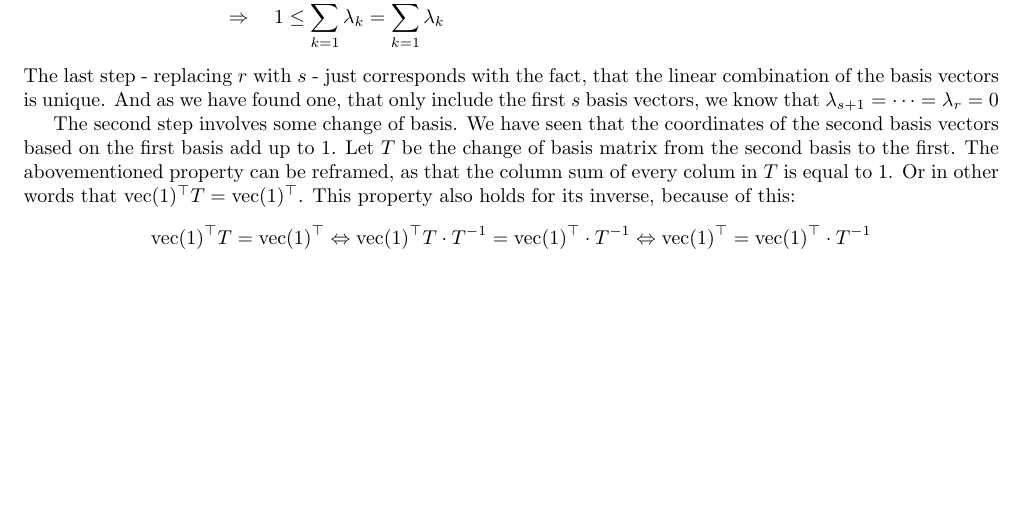
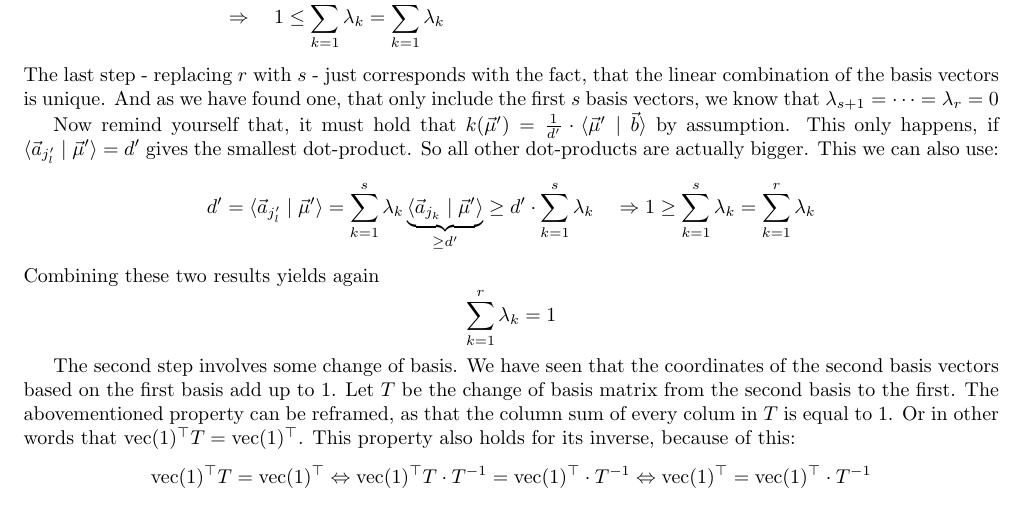
Before and after one commit to Mioriarty/bachelor-thesis, a LaTeX thesis (main.tex, which reads ilp/ilp.tex): part of page 24 of 25, cut so that both start at the same text, the shorter picture padded with empty space. Compiled offline with pdfLaTeX.

Commit message:
add missing part to a proof

```diff
--- a/ilp/ilp.tex
+++ b/ilp/ilp.tex
@@ -504,6 +504,11 @@ The last question is, whether if we select a different basis, if then $k(\vec\mu
     \end{align*}
     The last step - replacing $r$ with $s$ - just corresponds with the fact, that the linear combination of the basis vectors is unique. And as we have found one, that only include the first $s$ basis vectors, we know that $\lambda_{s+1} = \dots = \lambda_r = 0$
 
+    Now remind yourself that, it must hold that $k(\vec \mu') = \frac{1}{d'}\cdot\sprod{\vec{\mu}'}{\vec b}$ by assumption. This only happens, if $\sprod{\vec a_{j'_l}}{\vec\mu'} = d'$ gives the smallest dot-product. So all other dot-products are actually bigger. This we can also use:
+    $$d' = \sprod{\vec a_{j'_l}}{\vec\mu'} = \sum_{k=1}^{s}\lambda_k\underbrace{\sprod{\vec a_{j_k}}{\vec\mu'}}_{\geq d'} \geq d'\cdot \sum_{k=1}^{s}\lambda_k \quad\Rightarrow 1 \geq \sum_{k=1}^{s}\lambda_k = \sum_{k=1}^{r}\lambda_k$$
+    Combining these two results yields again
+    $$\sum_{k=1}^{r}\lambda_k = 1$$
+
     The second step involves some change of basis. We have seen that the coordinates of the second basis vectors based on the first basis add up to 1. Let $T$ be the change of basis matrix from the second basis to the first. The abovementioned property can be reframed, as that the column sum of every colum in $T$ is equal to 1. Or in other words that $\opvec(1)^\top T = \opvec(1)^\top$. This property also holds for its inverse, because of this:
     $$\opvec(1)^\top T = \opvec(1)^\top \Leftrightarrow \opvec(1)^\top T\cdot T^{-1} = \opvec(1)^\top\cdot T^{-1} \Leftrightarrow \opvec(1)^\top = \opvec(1)^\top\cdot T^{-1}$$
     Thus if you express a vector from the first basis in coordinates of the second basis, the compoennt sums ends up to be 1 as well. Let $\vec a_{j_l}$ be an arbetrairy vector from the first basis. We thus know that
```
